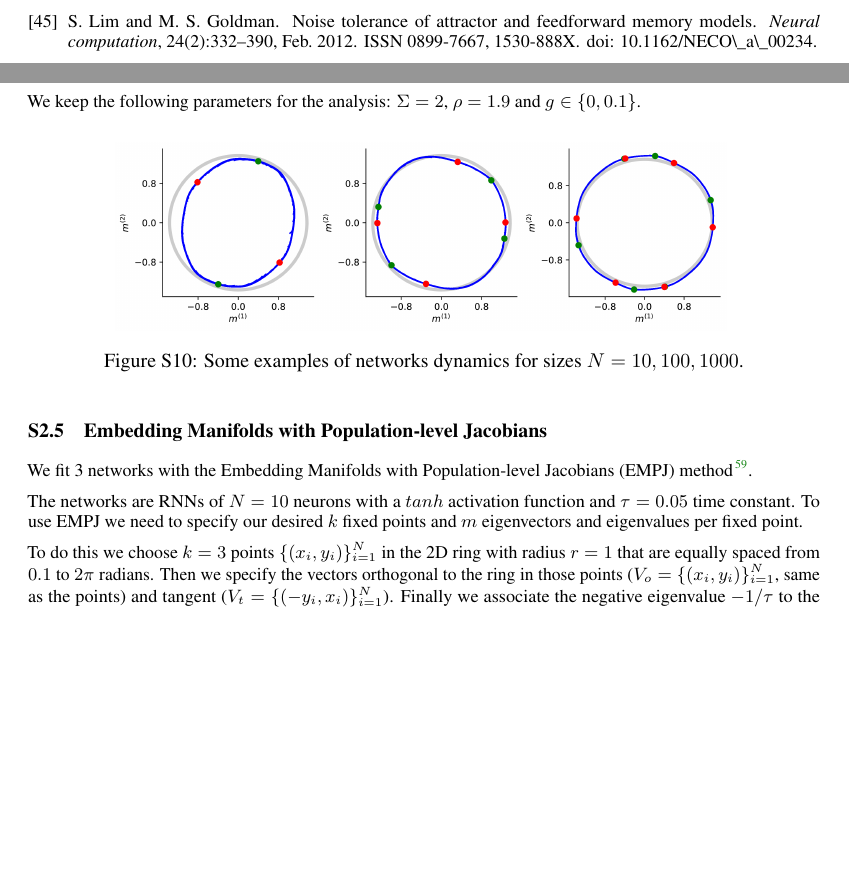
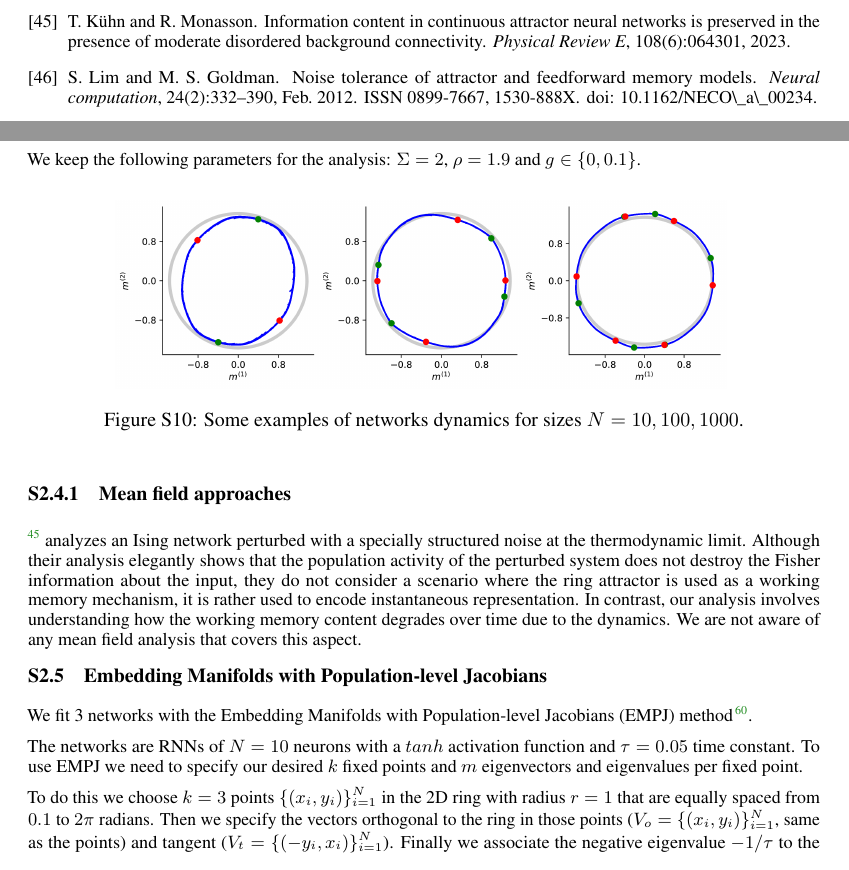
Before and after one commit to Asagodi/topological_diversity, a LaTeX paper (Stability/NeurIPS2024/neurips_2024.tex): two parts of pages 14 and 23 of 38, joined at a grey line, cut at the place of the change, the shorter picture padded with empty space. Compiled offline with pdfLaTeX.

Commit message:
include k\:uhn

```diff
--- a/Stability/NeurIPS2024/neurips_2024.tex
+++ b/Stability/NeurIPS2024/neurips_2024.tex
@@ -2064,6 +2064,12 @@ We keep the following parameters for the analysis:
 \end{figure}
 
 
+\subsubsection{Mean field approaches}
+\citep{kuhn2023information} analyzes an Ising network perturbed with a specially structured noise at the thermodynamic limit.
+Although their analysis elegantly shows that the population activity of the perturbed system does not destroy the Fisher information about the input, they do not consider a scenario where the ring attractor is used as a working memory mechanism, it is rather used to encode instantaneous representation. In contrast, our analysis involves understanding how the working memory content degrades over time due to the dynamics. We are not aware of any mean field analysis that covers this aspect.
+
+
+
 
 %EMPJ
 \subsection{Embedding Manifolds with Population-level Jacobians}\label{sec:supp:empj}
```
